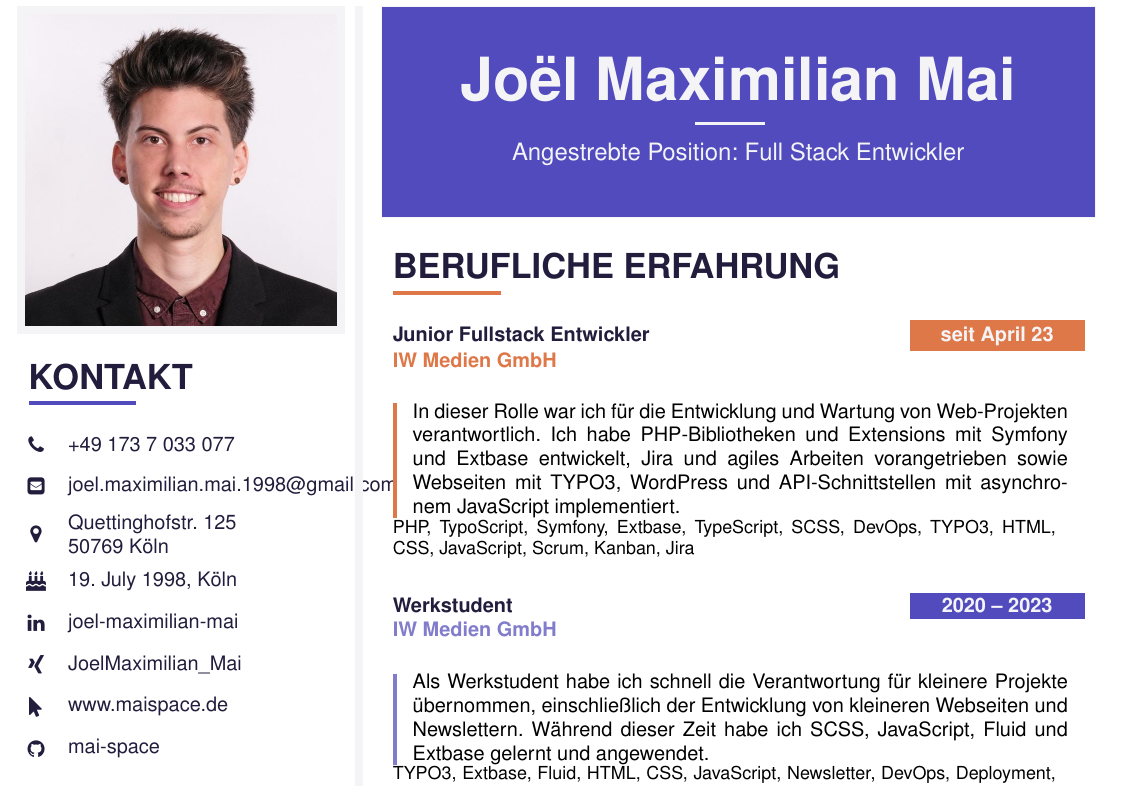
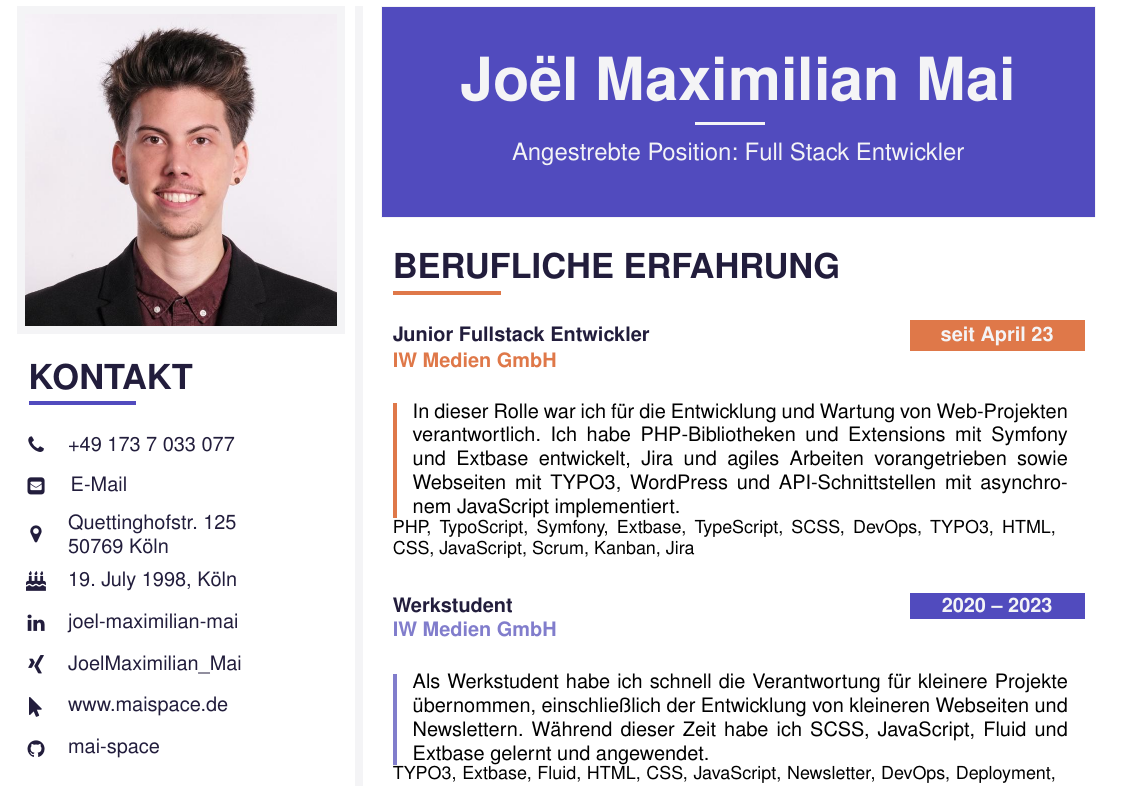
Before and after one commit to mai-space/curriculum_vitae, a LaTeX CV (mai-joel_maximilian-curriculum_vitae.tex, which reads pages/resume.tex): part of the page, cut so that both start at the same text. Compiled offline with pdfLaTeX.

Commit message:
[TASK] Fix Mail

```diff
--- a/pages/resume.tex
+++ b/pages/resume.tex
@@ -11,7 +11,7 @@
 \cvsection{Kontakt}
 
 \icontext{Phone}{14}{\href{tel:+491737033077}{\telephone}}{black}\\[6pt]
-\iconemail{EnvelopeSquare}{14}{\mail}{\mail}{black}\\[6pt]
+\iconemail{EnvelopeSquare}{14}{E-Mail}{\mail}{black}\\[6pt]
 \icontext{MapMarker}{14}{\href{https://maps.app.goo.gl/1FTs2EGCNSdXyY987}{\address}}{black}\\[6pt]
 \icontext{BirthdayCake}{14}{\href{https://www.onthisday.com/date/1998/july/19}{19. July 1998, Köln}}{black}\\[6pt]
 \icontext{Linkedin}{14}{\href{https://www.linkedin.com/in/joel-maximilian-mai/}{joel-maximilian-mai}}{black}\\[6pt]
```
